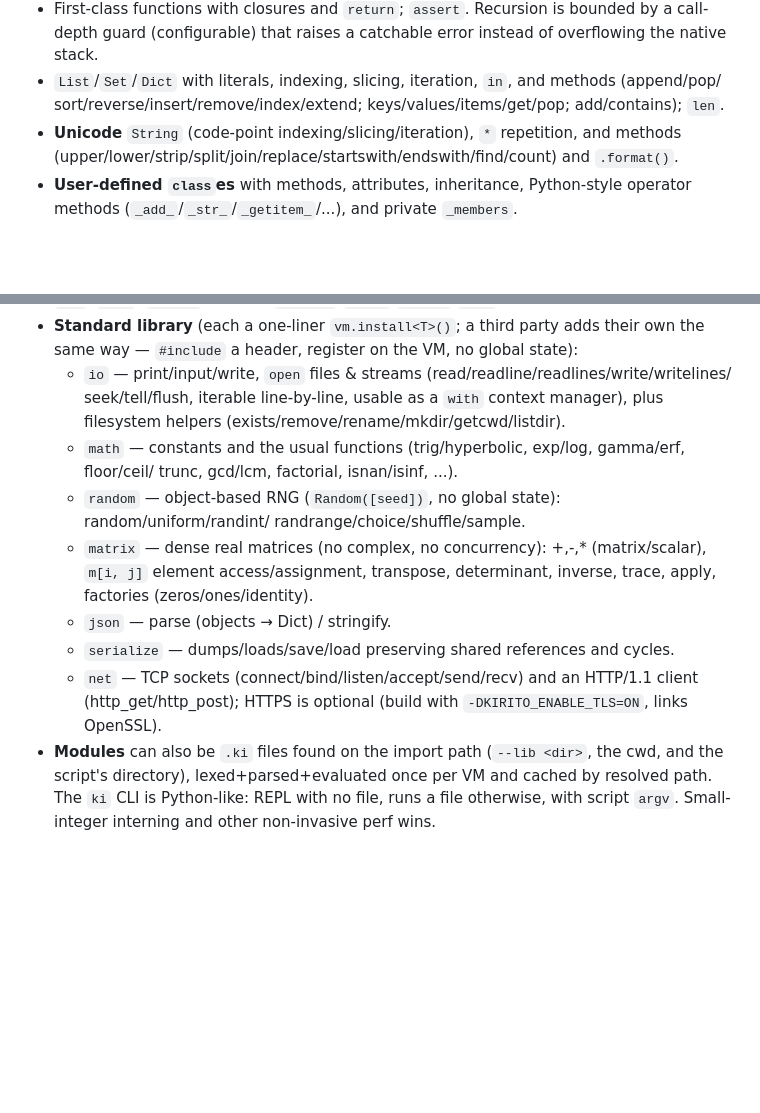
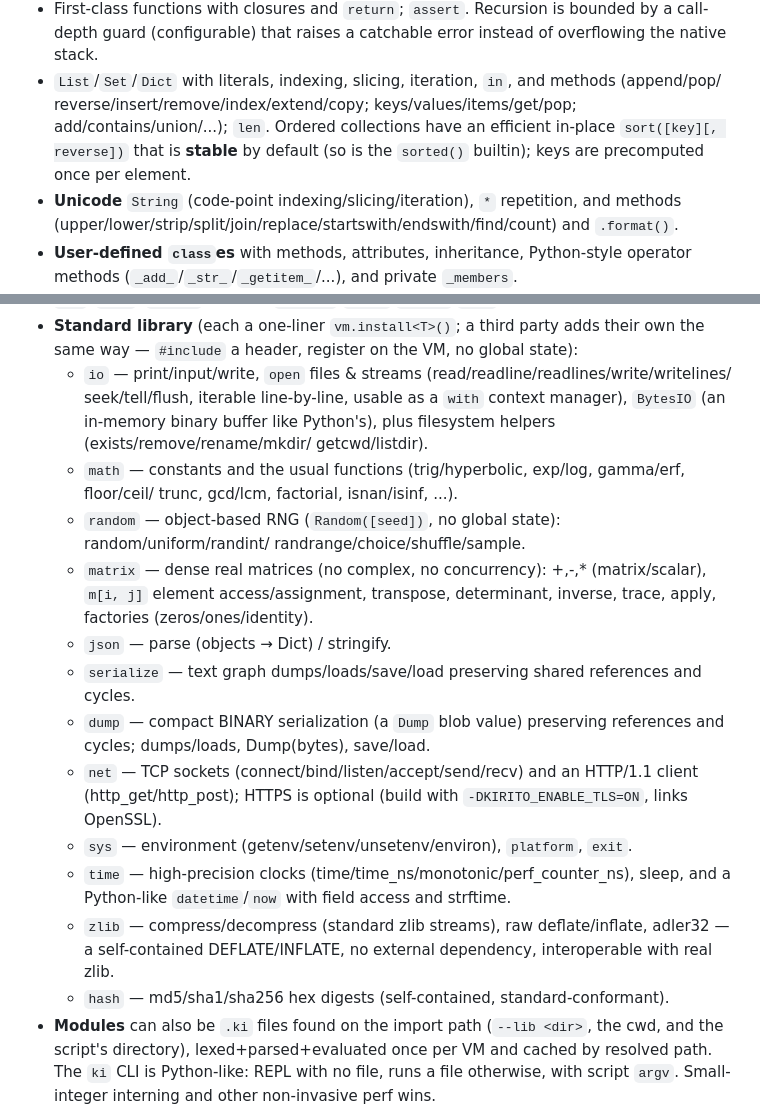
Before and after one commit to AzethMeron/KiritoLang, a Markdown page: CLAUDE.md, 2 parts joined by grey strips. GitHub-like rendering; blank space fills up the shorter version.

Commit message:
docs: document sys/time/dump/zlib/hash libraries, BytesIO, and stable sort

```diff
--- a/CLAUDE.md
+++ b/CLAUDE.md
@@ -71,7 +71,9 @@ a stability fuzzer, and a benchmark). Working today:
 - First-class functions with closures and `return`; `assert`. Recursion is bounded by a call-depth
   guard (configurable) that raises a catchable error instead of overflowing the native stack.
 - `List`/`Set`/`Dict` with literals, indexing, slicing, iteration, `in`, and methods (append/pop/
-  sort/reverse/insert/remove/index/extend; keys/values/items/get/pop; add/contains); `len`.
+  reverse/insert/remove/index/extend/copy; keys/values/items/get/pop; add/contains/union/...); `len`.
+  Ordered collections have an efficient in-place `sort([key][, reverse])` that is **stable** by
+  default (so is the `sorted()` builtin); keys are precomputed once per element.
 - **Unicode** `String` (code-point indexing/slicing/iteration), `*` repetition, and methods
   (upper/lower/strip/split/join/replace/startswith/endswith/find/count) and `.format()`.
 - **User-defined `class`es** with methods, attributes, inheritance, Python-style operator methods
@@ -85,8 +87,9 @@ a stability fuzzer, and a benchmark). Working today:
 - **Standard library** (each a one-liner `vm.install<T>()`; a third party adds their own the same
   way — `#include` a header, register on the VM, no global state):
   - `io` — print/input/write, `open` files & streams (read/readline/readlines/write/writelines/
-    seek/tell/flush, iterable line-by-line, usable as a `with` context manager), plus filesystem
-    helpers (exists/remove/rename/mkdir/getcwd/listdir).
+    seek/tell/flush, iterable line-by-line, usable as a `with` context manager), `BytesIO` (an
+    in-memory binary buffer like Python's), plus filesystem helpers (exists/remove/rename/mkdir/
+    getcwd/listdir).
   - `math` — constants and the usual functions (trig/hyperbolic, exp/log, gamma/erf, floor/ceil/
     trunc, gcd/lcm, factorial, isnan/isinf, ...).
   - `random` — object-based RNG (`Random([seed])`, no global state): random/uniform/randint/
@@ -95,9 +98,17 @@ a stability fuzzer, and a benchmark). Working today:
     element access/assignment, transpose, determinant, inverse, trace, apply, factories
     (zeros/ones/identity).
   - `json` — parse (objects → Dict) / stringify.
-  - `serialize` — dumps/loads/save/load preserving shared references and cycles.
+  - `serialize` — text graph dumps/loads/save/load preserving shared references and cycles.
+  - `dump` — compact BINARY serialization (a `Dump` blob value) preserving references and cycles;
+    dumps/loads, Dump(bytes), save/load.
   - `net` — TCP sockets (connect/bind/listen/accept/send/recv) and an HTTP/1.1 client
     (http_get/http_post); HTTPS is optional (build with `-DKIRITO_ENABLE_TLS=ON`, links OpenSSL).
+  - `sys` — environment (getenv/setenv/unsetenv/environ), `platform`, `exit`.
+  - `time` — high-precision clocks (time/time_ns/monotonic/perf_counter_ns), sleep, and a
+    Python-like `datetime`/`now` with field access and strftime.
+  - `zlib` — compress/decompress (standard zlib streams), raw deflate/inflate, adler32 — a
+    self-contained DEFLATE/INFLATE, no external dependency, interoperable with real zlib.
+  - `hash` — md5/sha1/sha256 hex digests (self-contained, standard-conformant).
 - **Modules** can also be `.ki` files found on the import path (`--lib <dir>`, the cwd, and the
   script's directory), lexed+parsed+evaluated once per VM and cached by resolved path. The `ki` CLI
   is Python-like: REPL with no file, runs a file otherwise, with script `argv`. Small-integer
```
